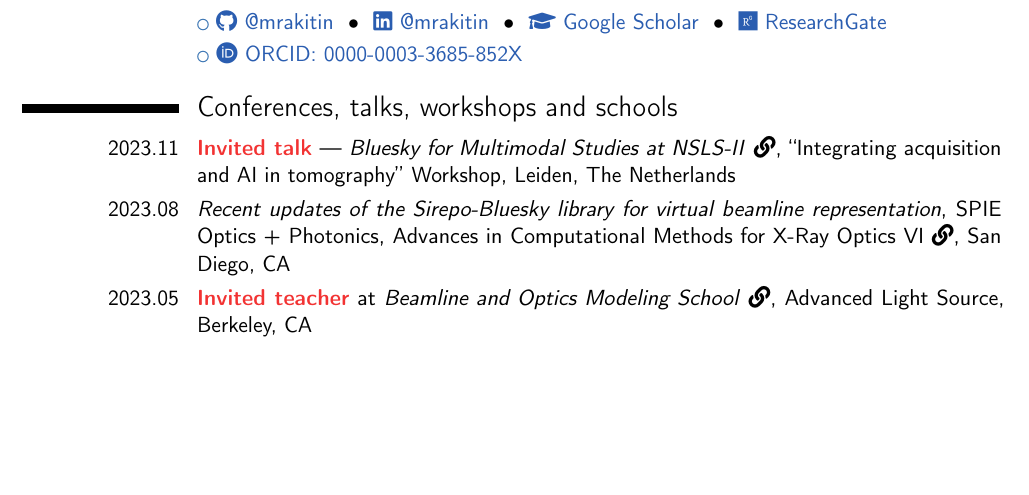
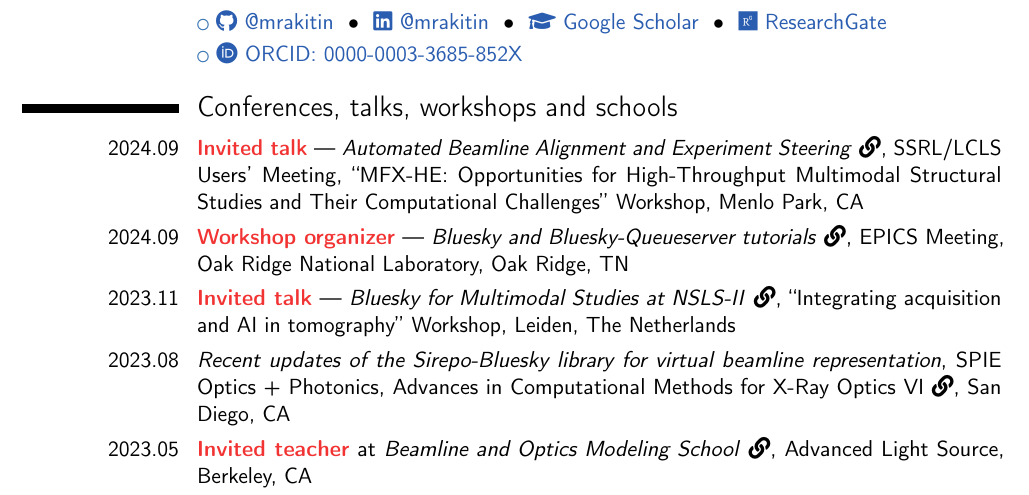
Before and after one commit to mrakitin/CV, a LaTeX CV (RakitinM_confs.tex, which reads src/confs.tex): part of page 1 of 4, cut so that both start at the same text, the shorter picture padded with empty space. Compiled offline with pdfLaTeX.

Commit message:
Update the list of talks and conferences

```diff
--- a/src/confs.tex
+++ b/src/confs.tex
@@ -1,3 +1,15 @@
+\cvline{2024.09}{\textbf{\textcolor{red}{Invited talk}} --- \textit{Automated
+Beamline Alignment and Experiment Steering}
+\href{https://www6.slac.stanford.edu/events/2024-09-22-2024-ssrllcls-users-meeting}{\faLink},
+SSRL/LCLS Users' Meeting, ``MFX-HE: Opportunities for High-Throughput
+Multimodal Structural Studies and Their Computational Challenges'' Workshop,
+Menlo Park, CA}
+
+\cvline{2024.09}{\textbf{\textcolor{red}{Workshop organizer}} ---
+\textit{Bluesky and Bluesky-Queueserver tutorials}
+\href{https://conference.sns.gov/event/448/page/3139-workgroups-and-training}{\faLink},
+EPICS Meeting, Oak Ridge National Laboratory, Oak Ridge, TN}
+
 \cvline{2023.11}{\textbf{\textcolor{red}{Invited talk}} --- \textit{Bluesky for
 Multimodal Studies at NSLS-II}
 \href{https://www.lorentzcenter.nl/integrating-acquisition-and-ai-in-tomography.html}{\faLink},
```
